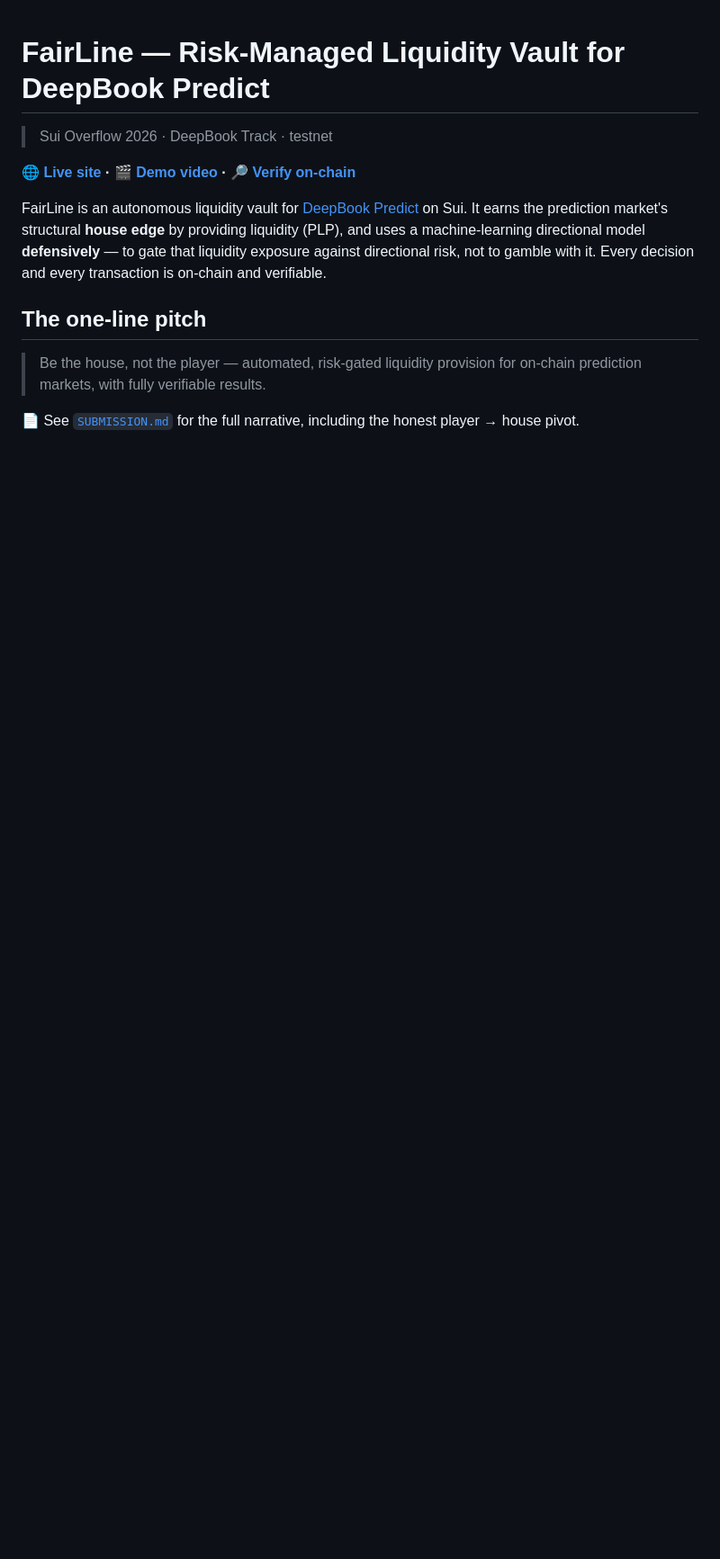
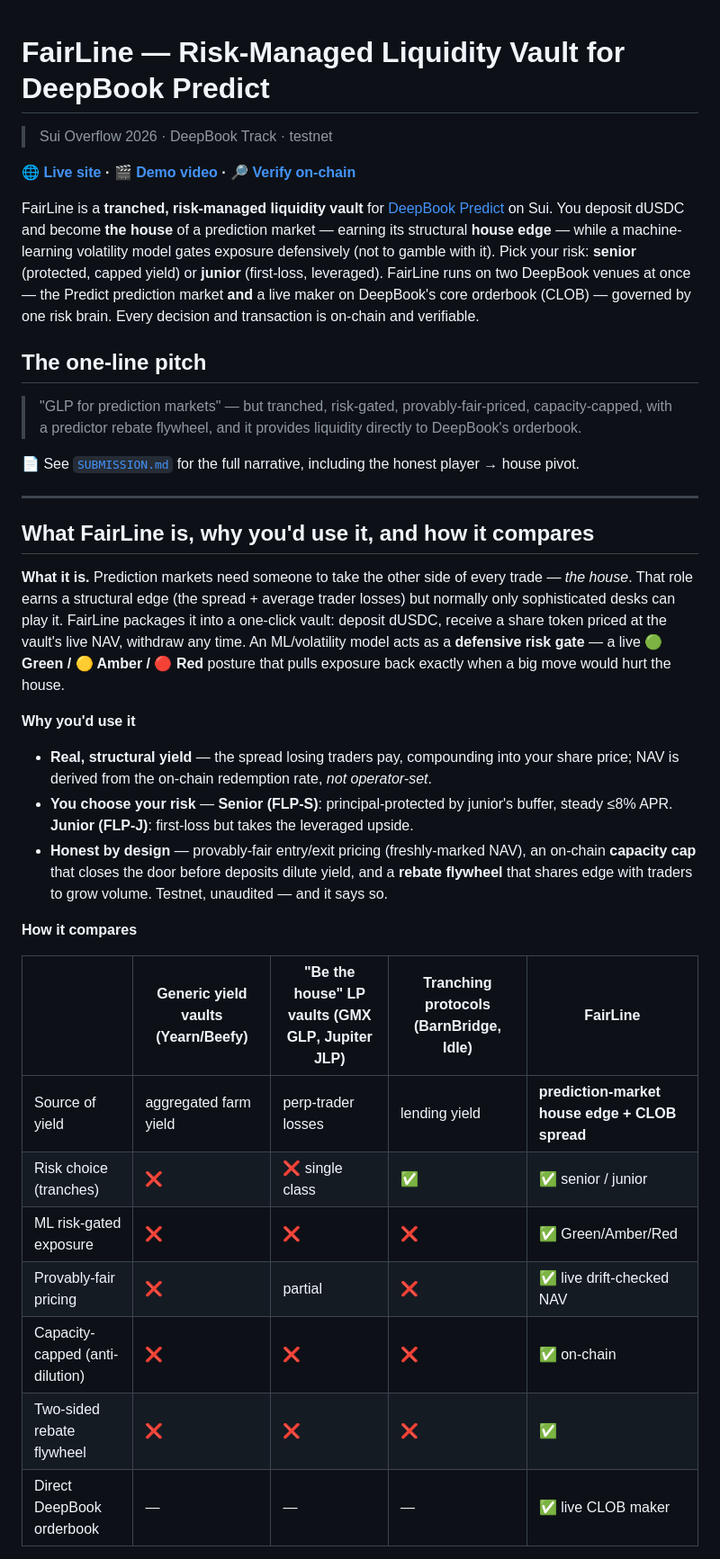
Before and after one commit to DrVelvetFog/fairline-vault, a Markdown page: README.md, the part around one of its changes. Shown at 90% size. Rendered like a GitHub page; blank space fills up the shorter version.

```diff
--- a/README.md
+++ b/README.md
@@ -6,8 +6,32 @@
 
-FairLine is an autonomous liquidity vault for [DeepBook Predict](https://docs.sui.io/onchain-finance/deepbook-predict/) on Sui. It earns the prediction market's structural **house edge** by providing liquidity (PLP), and uses a machine-learning directional model **defensively** — to gate that liquidity exposure against directional risk, not to gamble with it. Every decision and every transaction is on-chain and verifiable.
+FairLine is a **tranched, risk-managed liquidity vault** for [DeepBook Predict](https://docs.sui.io/onchain-finance/deepbook-predict/) on Sui. You deposit dUSDC and become **the house** of a prediction market — earning its structural **house edge** — while a machine-learning volatility model gates exposure defensively (not to gamble with it). Pick your risk: **senior** (protected, capped yield) or **junior** (first-loss, leveraged). FairLine runs on two DeepBook venues at once — the Predict prediction market **and** a live maker on DeepBook's core orderbook (CLOB) — governed by one risk brain. Every decision and transaction is on-chain and verifiable.
 
 ## The one-line pitch
 
-> Be the house, not the player — automated, risk-gated liquidity provision for on-chain prediction markets, with fully verifiable results.
+> "GLP for prediction markets" — but tranched, risk-gated, provably-fair-priced, capacity-capped, with a predictor rebate flywheel, and it provides liquidity directly to DeepBook's orderbook.
 
 📄 See [`SUBMISSION.md`](./SUBMISSION.md) for the full narrative, including the honest player → house pivot.
+
+---
+
+## What FairLine is, why you'd use it, and how it compares
+
+**What it is.** Prediction markets need someone to take the other side of every trade — *the house*. That role earns a structural edge (the spread + average trader losses) but normally only sophisticated desks can play it. FairLine packages it into a one-click vault: deposit dUSDC, receive a share token priced at the vault's live NAV, withdraw any time. An ML/volatility model acts as a **defensive risk gate** — a live **🟢 Green / 🟡 Amber / 🔴 Red** posture that pulls exposure back exactly when a big move would hurt the house.
+
+**Why you'd use it**
+- **Real, structural yield** — the spread losing traders pay, compounding into your share price; NAV is derived from the on-chain redemption rate, *not operator-set*.
+- **You choose your risk** — **Senior (FLP-S)**: principal-protected by junior's buffer, steady ≤8% APR. **Junior (FLP-J)**: first-loss but takes the leveraged upside.
+- **Honest by design** — provably-fair entry/exit pricing (freshly-marked NAV), an on-chain **capacity cap** that closes the door before deposits dilute yield, and a **rebate flywheel** that shares edge with traders to grow volume. Testnet, unaudited — and it says so.
+
+**How it compares**
+
+| | Generic yield vaults (Yearn/Beefy) | "Be the house" LP vaults (GMX **GLP**, Jupiter **JLP**) | Tranching protocols (BarnBridge, Idle) | **FairLine** |
+|---|---|---|---|---|
+| Source of yield | aggregated farm yield | perp-trader losses | lending yield | **prediction-market house edge + CLOB spread** |
+| Risk choice (tranches) | ❌ | ❌ single class | ✅ | ✅ senior / junior |
+| ML risk-gated exposure | ❌ | ❌ | ❌ | ✅ Green/Amber/Red |
+| Provably-fair pricing | ❌ | partial | ❌ | ✅ live drift-checked NAV |
+| Capacity-capped (anti-dilution) | ❌ | ❌ | ❌ | ✅ on-chain |
+| Two-sided rebate flywheel | ❌ | ❌ | ❌ | ✅ |
+| Direct DeepBook orderbook | — | — | — | ✅ live CLOB maker |
+
```
Also changed, not shown: other parts of README.md (+39 -18 lines).
